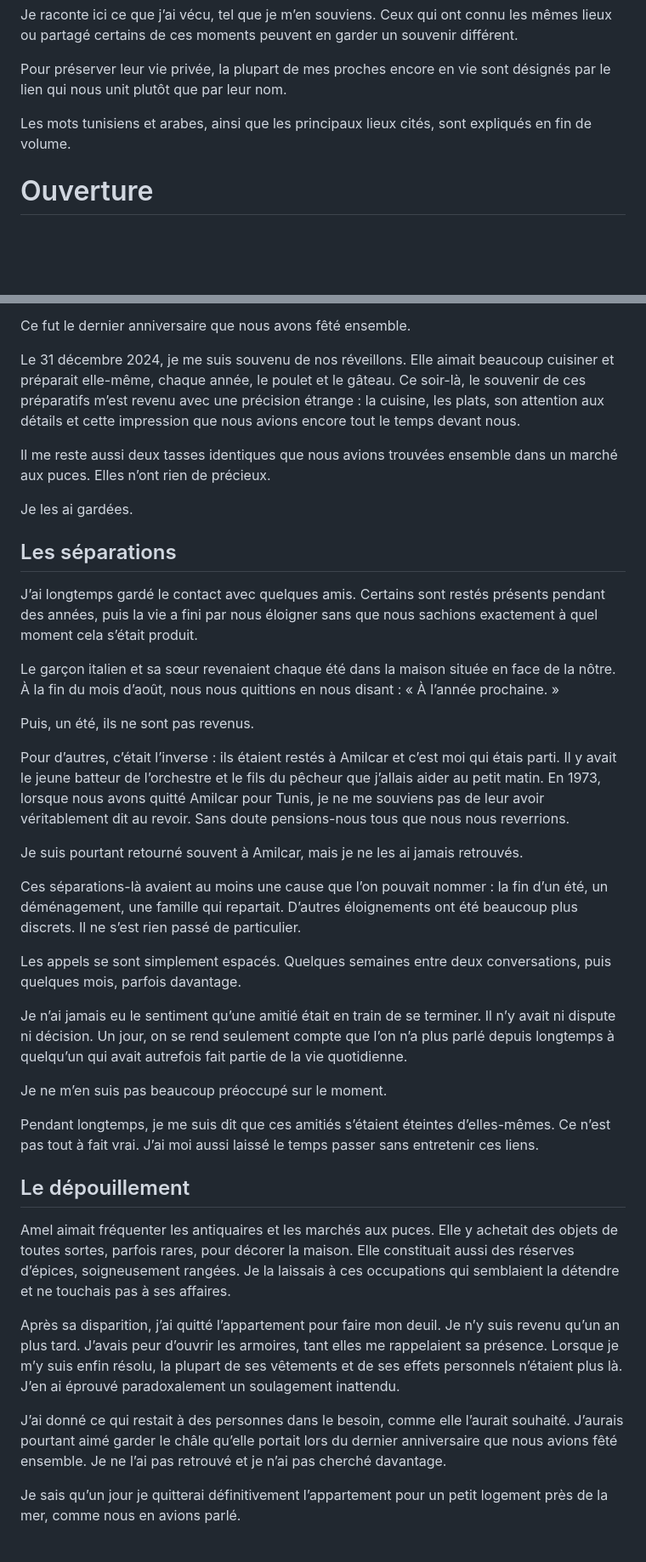
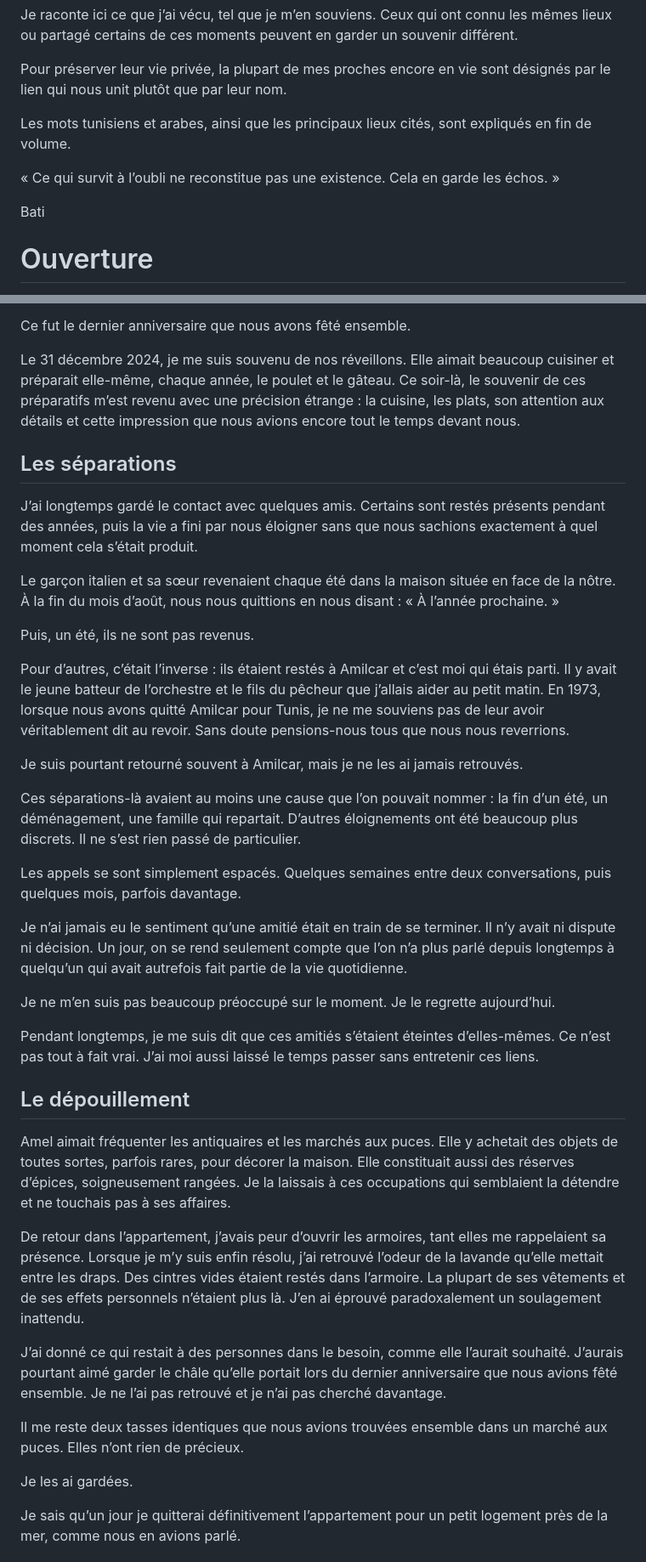
Before and after one commit to batihoum-echos/manuscrit-lecture, a Markdown page: content/manuscrit.md, 2 parts joined by grey strips. Shown at 85% size. Rendered like a GitHub page; blank space fills up the shorter version.

```diff
--- a/content/manuscrit.md
+++ b/content/manuscrit.md
@@ -7,6 +7,10 @@ Je raconte ici ce que j’ai vécu, tel que je m’en souviens. Ceux qui ont con
 Pour préserver leur vie privée, la plupart de mes proches encore en vie sont désignés par le lien qui nous unit plutôt que par leur nom.
 
 Les mots tunisiens et arabes, ainsi que les principaux lieux cités, sont expliqués en fin de volume.
+
+« Ce qui survit à l’oubli ne reconstitue pas une existence. Cela en garde les échos. »
+
+Bati
 
 # Ouverture
 
@@ -566,31 +584,27 @@ Après le déjeuner, nous sommes allés à Amilcar. Nous avons marché sur la pl
 
 Ce fut le dernier anniversaire que nous avons fêté ensemble.
 
-Le 31 décembre 2024, je me suis souvenu de nos réveillons. Elle aimait beaucoup cuisiner et préparait elle-même, chaque année, le poulet et le gâteau. Ce soir-là, le souvenir de ces préparatifs m’est revenu avec une précision étrange : la cuisine, les plats, son attention aux détails et cette impression que nous avions encore tout le temps devant nous.
-
-Il me reste aussi deux tasses identiques que nous avions trouvées ensemble dans un marché aux puces. Elles n’ont rien de précieux.
-
-Je les ai gardées.
+Le 31 décembre 2024, je me suis souvenu de nos réveillons. Elle aimait beaucoup cuisiner et préparait elle-même, chaque année, le poulet et le gâteau. Ce soir-là, le souvenir de ces préparatifs m’est revenu avec une précision étrange : la cuisine, les plats, son attention aux détails et cette impression que nous avions encore tout le temps devant nous.
 
 ## Les séparations
 
 J’ai longtemps gardé le contact avec quelques amis. Certains sont restés présents pendant des années, puis la vie a fini par nous éloigner sans que nous sachions exactement à quel moment cela s’était produit.
 
-Le garçon italien et sa sœur revenaient chaque été dans la maison située en face de la nôtre. À la fin du mois d’août, nous nous quittions en nous disant : « À l’année prochaine. »
+Le garçon italien et sa sœur revenaient chaque été dans la maison située en face de la nôtre. À la fin du mois d’août, nous nous quittions en nous disant : « À l’année prochaine. »
 
 Puis, un été, ils ne sont pas revenus.
 
-Pour d’autres, c’était l’inverse : ils étaient restés à Amilcar et c’est moi qui étais parti. Il y avait le jeune batteur de l’orchestre et le fils du pêcheur que j’allais aider au petit matin. En 1973, lorsque nous avons quitté Amilcar pour Tunis, je ne me souviens pas de leur avoir véritablement dit au revoir. Sans doute pensions-nous tous que nous nous reverrions.
+Pour d’autres, c’était l’inverse : ils étaient restés à Amilcar et c’est moi qui étais parti. Il y avait le jeune batteur de l’orchestre et le fils du pêcheur que j’allais aider au petit matin. En 1973, lorsque nous avons quitté Amilcar pour Tunis, je ne me souviens pas de leur avoir véritablement dit au revoir. Sans doute pensions-nous tous que nous nous reverrions.
 
 Je suis pourtant retourné souvent à Amilcar, mais je ne les ai jamais retrouvés.
 
-Ces séparations-là avaient au moins une cause que l’on pouvait nommer : la fin d’un été, un déménagement, une famille qui repartait. D’autres éloignements ont été beaucoup plus discrets. Il ne s’est rien passé de particulier.
+Ces séparations-là avaient au moins une cause que l’on pouvait nommer : la fin d’un été, un déménagement, une famille qui repartait. D’autres éloignements ont été beaucoup plus discrets. Il ne s’est rien passé de particulier.
 
 Les appels se sont simplement espacés. Quelques semaines entre deux conversations, puis quelques mois, parfois davantage.
 
 Je n’ai jamais eu le sentiment qu’une amitié était en train de se terminer. Il n’y avait ni dispute ni décision. Un jour, on se rend seulement compte que l’on n’a plus parlé depuis longtemps à quelqu’un qui avait autrefois fait partie de la vie quotidienne.
 
-Je ne m’en suis pas beaucoup préoccupé sur le moment.
+Je ne m’en suis pas beaucoup préoccupé sur le moment. Je le regrette aujourd’hui.
 
 Pendant longtemps, je me suis dit que ces amitiés s’étaient éteintes d’elles-mêmes. Ce n’est pas tout à fait vrai. J’ai moi aussi laissé le temps passer sans entretenir ces liens.
 
@@ -598,9 +612,13 @@ Pendant longtemps, je me suis dit que ces amitiés s’étaient éteintes d’el
 
 Amel aimait fréquenter les antiquaires et les marchés aux puces. Elle y achetait des objets de toutes sortes, parfois rares, pour décorer la maison. Elle constituait aussi des réserves d’épices, soigneusement rangées. Je la laissais à ces occupations qui semblaient la détendre et ne touchais pas à ses affaires.
 
-Après sa disparition, j’ai quitté l’appartement pour faire mon deuil. Je n’y suis revenu qu’un an plus tard. J’avais peur d’ouvrir les armoires, tant elles me rappelaient sa présence. Lorsque je m’y suis enfin résolu, la plupart de ses vêtements et de ses effets personnels n’étaient plus là. J’en ai éprouvé paradoxalement un soulagement inattendu.
+De retour dans l’appartement, j’avais peur d’ouvrir les armoires, tant elles me rappelaient sa présence. Lorsque je m’y suis enfin résolu, j’ai retrouvé l’odeur de la lavande qu’elle mettait entre les draps. Des cintres vides étaient restés dans l’armoire. La plupart de ses vêtements et de ses effets personnels n’étaient plus là. J’en ai éprouvé paradoxalement un soulagement inattendu.
 
 J’ai donné ce qui restait à des personnes dans le besoin, comme elle l’aurait souhaité. J’aurais pourtant aimé garder le châle qu’elle portait lors du dernier anniversaire que nous avions fêté ensemble. Je ne l’ai pas retrouvé et je n’ai pas cherché davantage.
+
+Il me reste deux tasses identiques que nous avions trouvées ensemble dans un marché aux puces. Elles n’ont rien de précieux.
+
+Je les ai gardées.
 
 Je sais qu’un jour je quitterai définitivement l’appartement pour un petit logement près de la mer, comme nous en avions parlé.
 
```
Also changed, not shown: other parts of content/manuscrit.md (+124 -110 lines).
